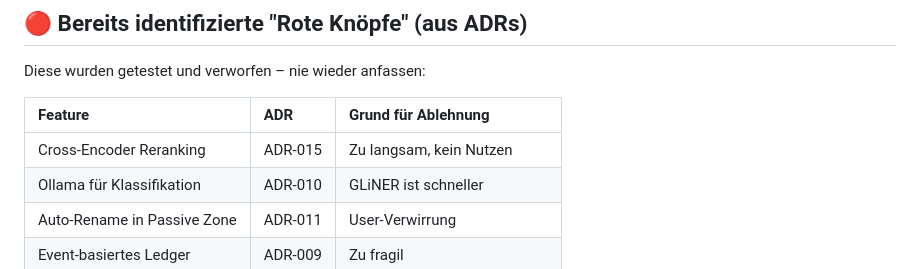
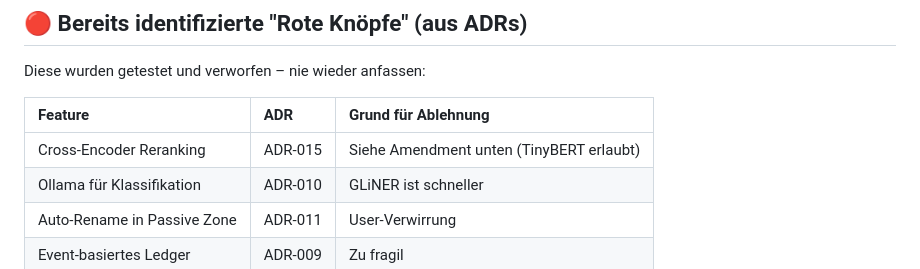
Before and after one commit to MasterofMakros/AI-Dataanalyzer-Researcher-, a Markdown page: docs/ANTI-ROADMAP.md, the part around the change. Drawn GitHub-style.

Commit message:
docs: formalize TinyBERT exception in ANTI-ROADMAP (Issue #5)

```diff
--- a/docs/ANTI-ROADMAP.md
+++ b/docs/ANTI-ROADMAP.md
@@ -159,7 +159,7 @@ Diese wurden getestet und verworfen – nie wieder anfassen:
 
 | Feature | ADR | Grund für Ablehnung |
 |:---|:---|:---|
-| Cross-Encoder Reranking | ADR-015 | Zu langsam, kein Nutzen |
+| Cross-Encoder Reranking | ADR-015 | Siehe Amendment unten (TinyBERT erlaubt) |
 | Ollama für Klassifikation | ADR-010 | GLiNER ist schneller |
 | Auto-Rename in Passive Zone | ADR-011 | User-Verwirrung |
 | Event-basiertes Ledger | ADR-009 | Zu fragil |
```
